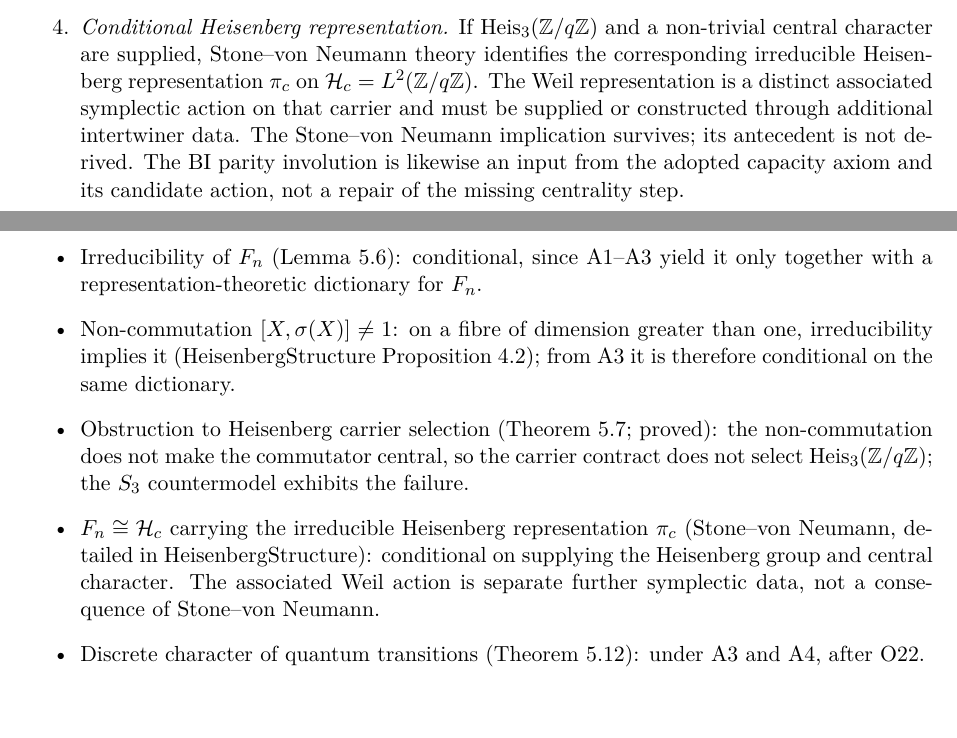
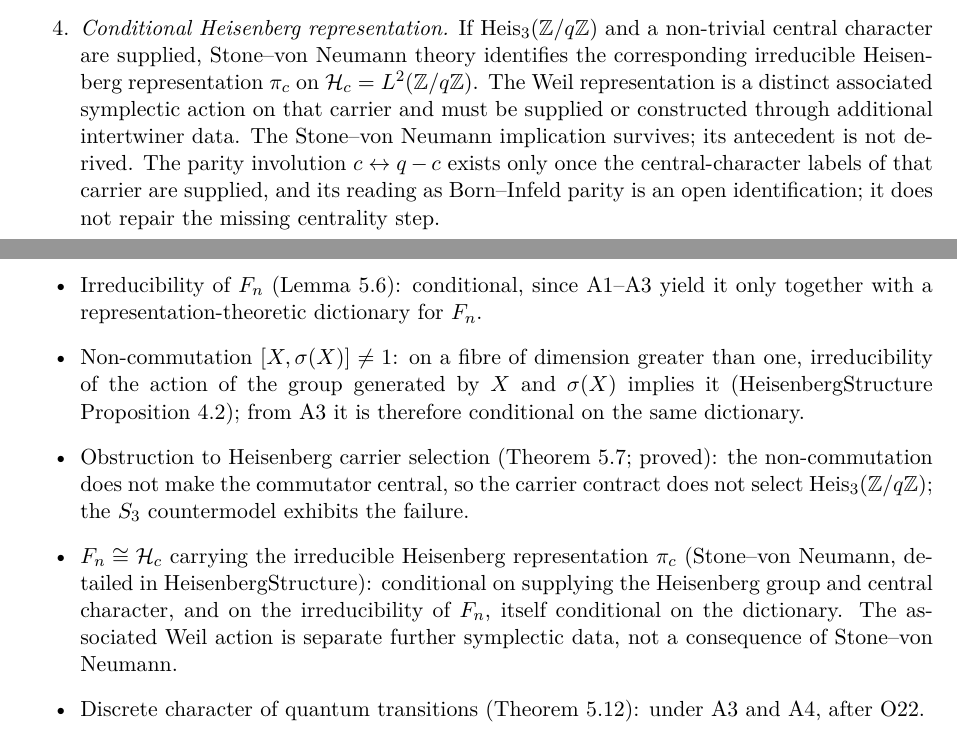
Before and after one commit to Cosmochrony/non-injective-foundations-note, a LaTeX paper (tex/NonInjectiveFoundationsNote.tex): two parts of pages 4 and 6 of 11, joined at a grey line, cut so that both start at the same text. Compiled offline with pdfLaTeX.

Commit message:
Carry the generating-pair and irreducibility premises at every site
Complete the non-commutation hypothesis in the Foundation results list
and the conditional results, state the Stone-von Neumann identification
of F_n with its irreducibility premise, align the parity-involution
sentence with the Inputs section, cite O18, and give ENI Corollary 8 the
hypotheses of Theorem 3.

```diff
--- a/tex/NonInjectiveFoundationsNote.tex
+++ b/tex/NonInjectiveFoundationsNote.tex
@@ -221,8 +221,9 @@
       $\pic$ on $\Hc=L^2(\mathbb{Z}/q\mathbb{Z})$. The Weil representation is a distinct associated
       symplectic action on that carrier and must be supplied or constructed through additional
       intertwiner data. The Stone--von Neumann implication survives; its antecedent is not derived.
-      The BI parity involution is likewise an input from the adopted capacity axiom and its
-      candidate action, not a repair of the missing centrality step.
+      The parity involution $c \leftrightarrow q-c$ exists only once the central-character labels
+      of that carrier are supplied, and its reading as Born--Infeld parity is an open identification;
+      it does not repair the missing centrality step.
     \end{enumerate}
 
   \section{Constituent Papers}
@@ -297,14 +299,16 @@
         \item Irreducibility of $F_n$ (Lemma~5.6): conditional, since A1--A3 yield it only
         together with a representation-theoretic dictionary for $F_n$.
         \item Non-commutation $[X, \sigma(X)] \neq 1$: on a fibre of dimension greater than one,
-        irreducibility implies it (HeisenbergStructure Proposition~4.2); from A3 it is therefore
-        conditional on the same dictionary.
+        irreducibility of the action of the group generated by $X$ and $\sigma(X)$ implies it
+        (HeisenbergStructure Proposition~4.2); from A3 it is therefore conditional on the same
+        dictionary.
         \item Obstruction to Heisenberg carrier selection (Theorem~5.7; proved): the
         non-commutation does not make the commutator central, so the carrier contract does
         not select $\Heis_3(\mathbb{Z}/q\mathbb{Z})$; the $S_3$ countermodel exhibits the failure.
         \item $F_n \cong \Hc$ carrying the irreducible Heisenberg representation $\pic$
         (Stone--von Neumann, detailed in HeisenbergStructure): conditional on supplying the
-        Heisenberg group and central character.  The associated Weil action is separate further
+        Heisenberg group and central character, and on the irreducibility of $F_n$, itself
+        conditional on the dictionary.  The associated Weil action is separate further
         symplectic data, not a consequence of Stone--von Neumann.
         \item Discrete character of quantum transitions (Theorem~5.12): under A3 and A4, after O22.
         \item Projective incompleteness (Corollary~4.9; proved): under A2, an admissible
```
Also changed, not shown: tex/cosmochrony-bibliography.bib (+9 -0 lines), tex/NonInjectiveFoundationsNote.tex (13 more changed lines), 1 other file.
